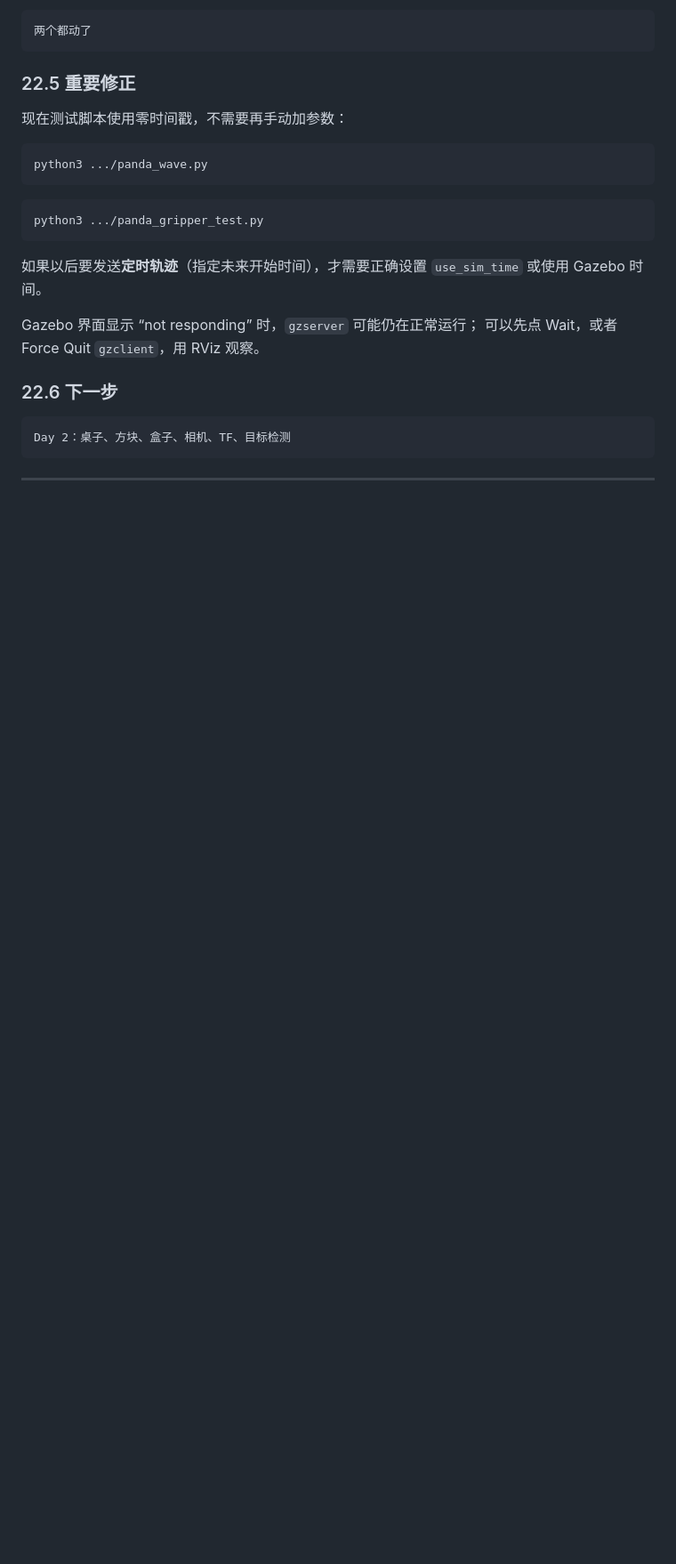
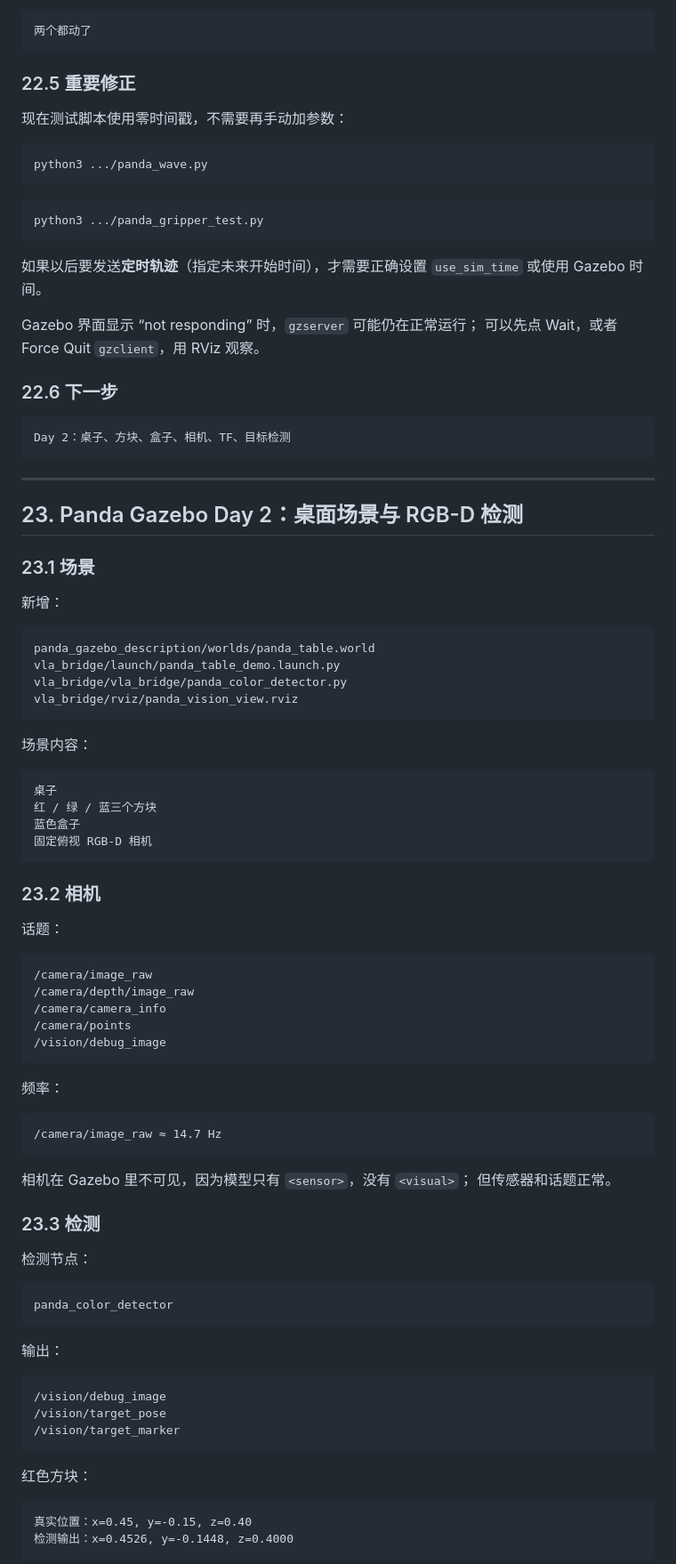
Before and after one commit to matoudeshutiao/embodied-ai-learning, a Markdown page: project16_ros2_vla_bridge/README.md, the part around one of its changes. Shown at 89% size. Drawn GitHub-style; blank space fills up the shorter version.

Commit message:
docs: add day2 table camera and detection

````diff
--- a/project16_ros2_vla_bridge/README.md
+++ b/project16_ros2_vla_bridge/README.md
@@ -2629,3 +2634,69 @@ Day 2：桌子、方块、盒子、相机、TF、目标检测
 
 ---
 
+## 23. Panda Gazebo Day 2：桌面场景与 RGB-D 检测
+
+### 23.1 场景
+
+新增：
+
+```text
+panda_gazebo_description/worlds/panda_table.world
+vla_bridge/launch/panda_table_demo.launch.py
+vla_bridge/vla_bridge/panda_color_detector.py
+vla_bridge/rviz/panda_vision_view.rviz
+```
+
+场景内容：
+
+```text
+桌子
+红 / 绿 / 蓝三个方块
+蓝色盒子
+固定俯视 RGB-D 相机
+```
+
+### 23.2 相机
+
+话题：
+
+```text
+/camera/image_raw
+/camera/depth/image_raw
+/camera/camera_info
+/camera/points
+/vision/debug_image
+```
+
+频率：
+
+```text
+/camera/image_raw ≈ 14.7 Hz
+```
+
+相机在 Gazebo 里不可见，因为模型只有 `<sensor>`，没有 `<visual>`；
+但传感器和话题正常。
+
+### 23.3 检测
+
+检测节点：
+
+```text
+panda_color_detector
+```
+
+输出：
+
+```text
+/vision/debug_image
+/vision/target_pose
+/vision/target_marker
+```
+
+红色方块：
+
+```text
+真实位置：x=0.45, y=-0.15, z=0.40
+检测输出：x=0.4526, y=-0.1448, z=0.4000
+```
+
````
Also changed, not shown: other parts of project16_ros2_vla_bridge/README.md (+32 -3 lines), README.md (+54 -5 lines), learning_journal/2026-11-14-day24/raw.md (+61 -0 lines), project16_ros2_vla_bridge/assets/panda_table_scene.png (added).
